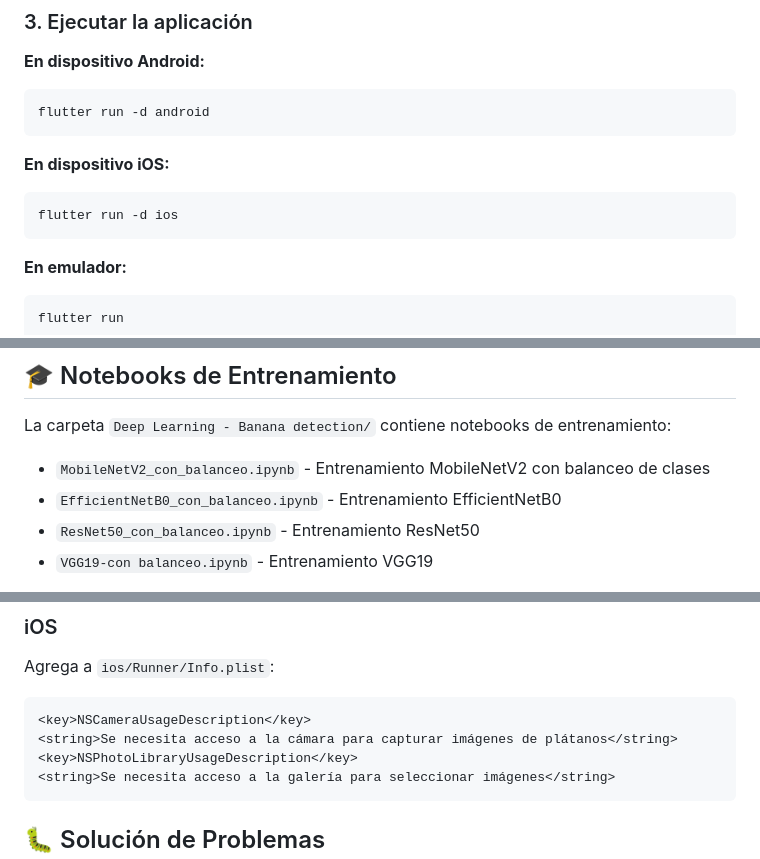
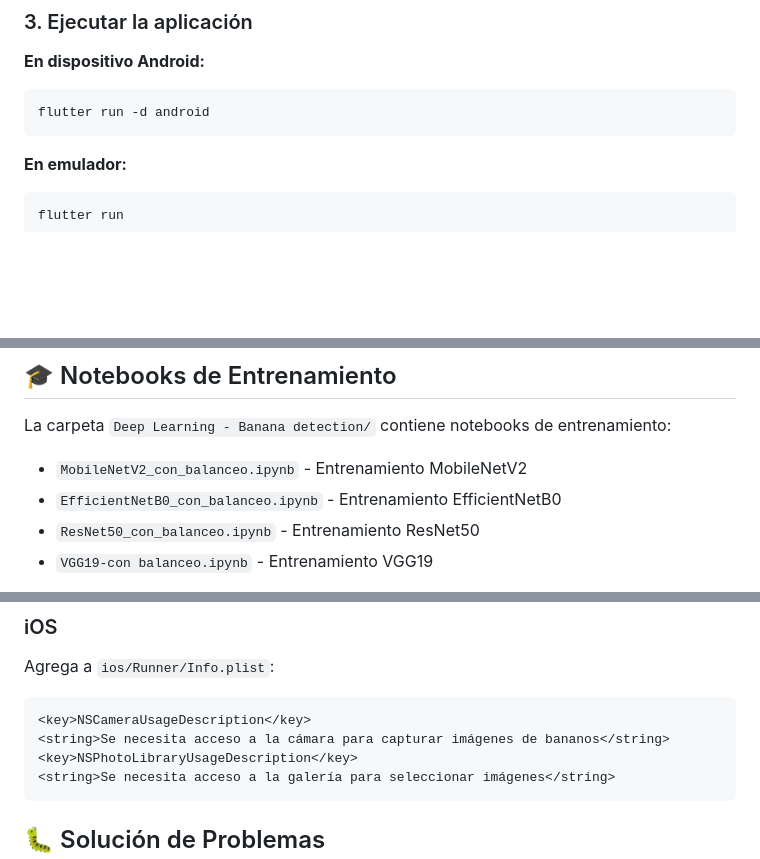
Before and after one commit to AnthonyAguilaraa/clasificacion-app-banano, a Markdown page: README.md, 3 parts joined by grey strips. Drawn GitHub-style; blank space fills up the shorter version.

````diff
--- a/README.md
+++ b/README.md
@@ -154,11 +154,6 @@ flutter pub get
 flutter run -d android
 ```
 
-**En dispositivo iOS:**
-```bash
-flutter run -d ios
-```
-
 **En emulador:**
 ```bash
 flutter run
@@ -233,7 +228,7 @@ El servicio TFLite realiza los siguientes pasos:
 
 La carpeta `Deep Learning - Banana detection/` contiene notebooks de entrenamiento:
 
-- `MobileNetV2_con_balanceo.ipynb` - Entrenamiento MobileNetV2 con balanceo de clases
+- `MobileNetV2_con_balanceo.ipynb` - Entrenamiento MobileNetV2
 - `EfficientNetB0_con_balanceo.ipynb` - Entrenamiento EfficientNetB0
 - `ResNet50_con_balanceo.ipynb` - Entrenamiento ResNet50
 - `VGG19-con balanceo.ipynb` - Entrenamiento VGG19
@@ -254,7 +249,7 @@ Los permisos requeridos se configuran automáticamente en `android/app/src/main/
 Agrega a `ios/Runner/Info.plist`:
 ```xml
 <key>NSCameraUsageDescription</key>
-<string>Se necesita acceso a la cámara para capturar imágenes de plátanos</string>
+<string>Se necesita acceso a la cámara para capturar imágenes de bananos</string>
 <key>NSPhotoLibraryUsageDescription</key>
 <string>Se necesita acceso a la galería para seleccionar imágenes</string>
 ```
````
Also changed, not shown: other parts of README.md (+16 -4 lines).
